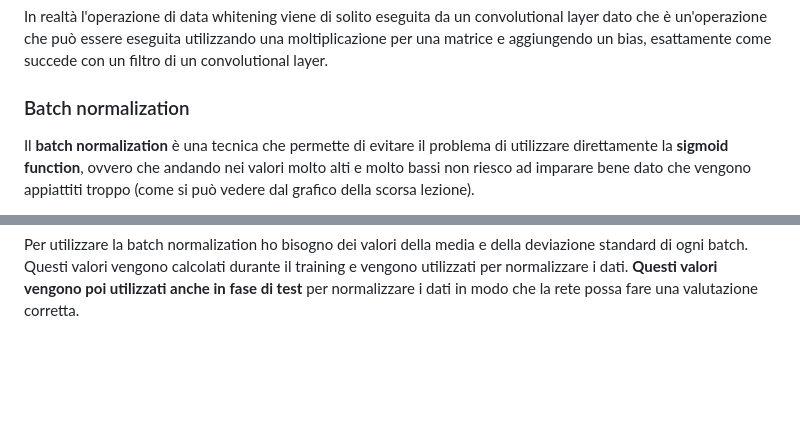
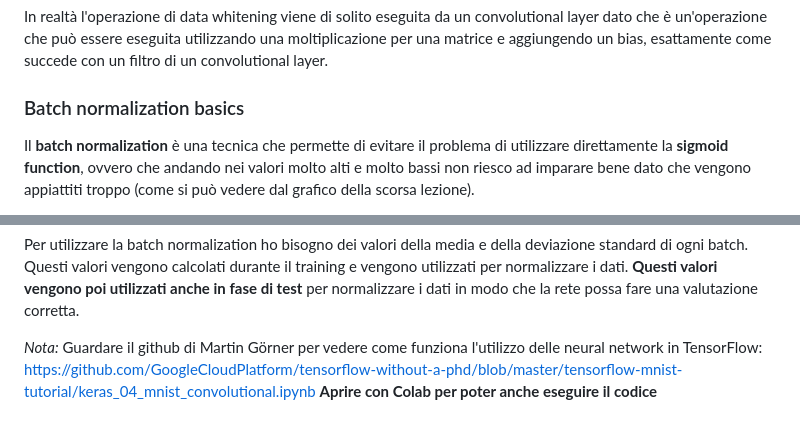
Before and after one commit to alienix2/AppuntiMagistrale, a Markdown page: dcml/Lesson11.md, 2 parts joined by grey strips. Rendered like a GitHub page; blank space fills up the shorter version.

Commit message:
Revised numbering and corrected some syntax

```diff
--- a/dcml/Lesson11.md
+++ b/dcml/Lesson11.md
@@ -29,7 +29,7 @@ Esistono diverse tecniche che permettono di evitare questo problema. Nel nostro
 
 In realtà l'operazione di data whitening viene di solito eseguita da un convolutional layer dato che è un'operazione che può essere eseguita utilizzando una moltiplicazione per una matrice e aggiungendo un bias, esattamente come succede con un filtro di un convolutional layer.
 
-### Batch normalization
+### Batch normalization basics
 
 Il **batch normalization** è una tecnica che permette di evitare il problema di utilizzare direttamente la **sigmoid function**, ovvero che andando nei valori molto alti e molto bassi non riesco ad imparare bene dato che vengono appiattiti troppo (come si può vedere dal grafico della scorsa lezione).
 
@@ -47,3 +47,5 @@ Applicando questa normalizzazione posso utilizzare la **sigmoid function** senza
 >![RELU_batch_normalization](../Screenshots/RELU_batch_normalization.png)
 
 Per utilizzare la batch normalization ho bisogno dei valori della media e della deviazione standard di ogni batch. Questi valori vengono calcolati durante il training e vengono utilizzati per normalizzare i dati. **Questi valori vengono poi utilizzati anche in fase di test** per normalizzare i dati in modo che la rete possa fare una valutazione corretta.
+
+*Nota:* Guardare il github di Martin Görner per vedere come funziona l'utilizzo delle neural network in TensorFlow: <https://github.com/GoogleCloudPlatform/tensorflow-without-a-phd/blob/master/tensorflow-mnist-tutorial/keras_04_mnist_convolutional.ipynb> **Aprire con Colab per poter anche eseguire il codice**
```
Also changed, not shown: dcml/Lesson04.md (+6 -1 lines), dcml/Lesson05.md (+10 -0 lines).
